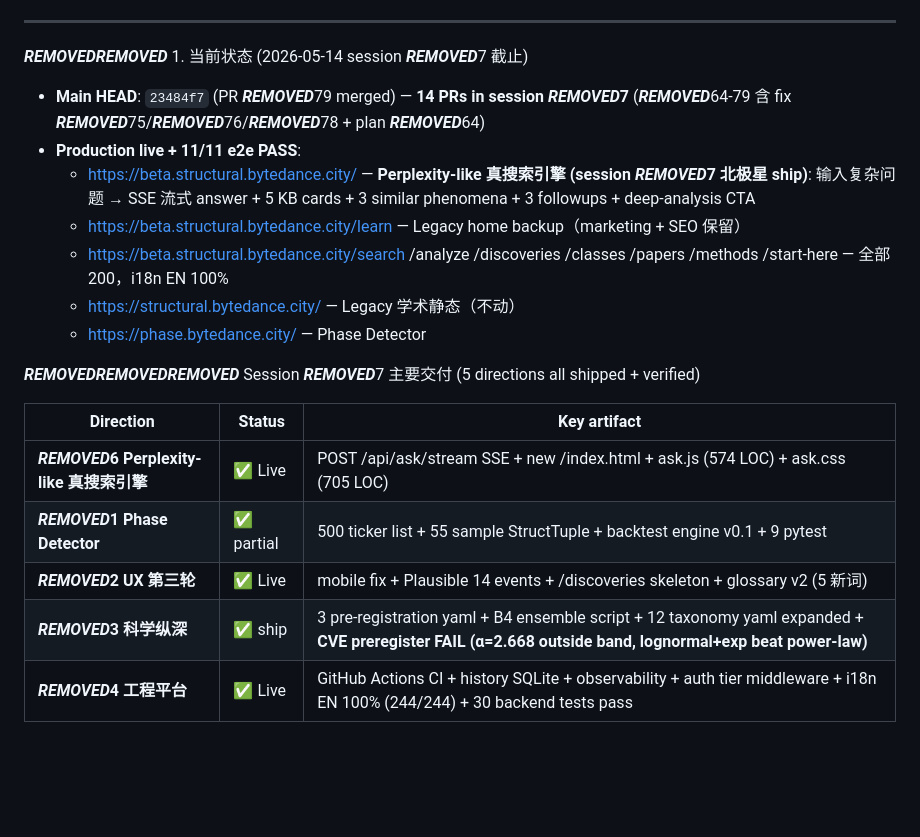
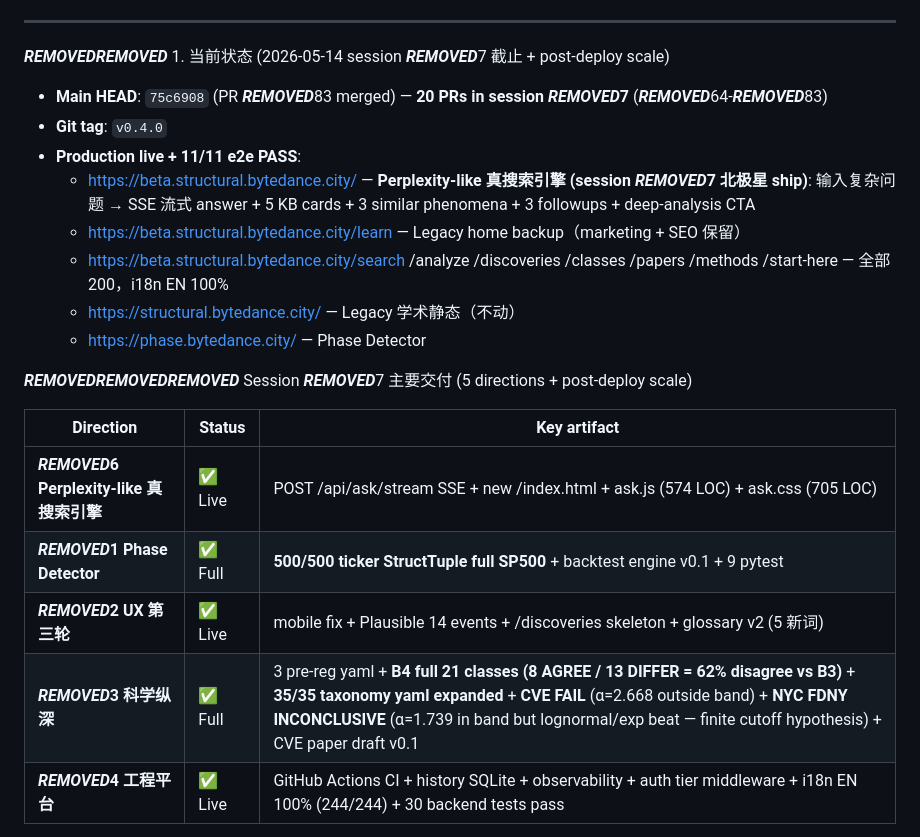
Before and after one commit to dada8899/structural-isomorphism, a Markdown page: docs/sessions/HANDOFF.md, the part around the change. Drawn GitHub-style; blank space fills up the shorter version.

Commit message:
docs(sessions): HANDOFF update — post-deploy scale (500 ticker + B4 full + 35 yaml + NYC FDNY)
20 PRs total in session #7. B4 full ensemble 62% disagree vs B3.

Co-Authored-By: Claude Opus 4.7 (1M context) <noreply@anthropic.com>

```diff
--- a/docs/sessions/HANDOFF.md
+++ b/docs/sessions/HANDOFF.md
@@ -28,9 +28,10 @@ python v4/cli.py status                     ***REMOVED*** 应打印 13 phases +
 
 ---
 
-***REMOVED******REMOVED*** 1. 当前状态 (2026-05-14 session ***REMOVED***7 截止)
+***REMOVED******REMOVED*** 1. 当前状态 (2026-05-14 session ***REMOVED***7 截止 + post-deploy scale)
 
-- **Main HEAD**: `23484f7` (PR ***REMOVED***79 merged) — **14 PRs in session ***REMOVED***7** (***REMOVED***64-79 含 fix ***REMOVED***75/***REMOVED***76/***REMOVED***78 + plan ***REMOVED***64)
+- **Main HEAD**: `75c6908` (PR ***REMOVED***83 merged) — **20 PRs in session ***REMOVED***7** (***REMOVED***64-***REMOVED***83)
+- **Git tag**: `v0.4.0`
 - **Production live + 11/11 e2e PASS**:
   - https://beta.structural.bytedance.city/ — **Perplexity-like 真搜索引擎 (session ***REMOVED***7 北极星 ship)**: 输入复杂问题 → SSE 流式 answer + 5 KB cards + 3 similar phenomena + 3 followups + deep-analysis CTA
   - https://beta.structural.bytedance.city/learn — Legacy home backup（marketing + SEO 保留）
@@ -38,14 +39,14 @@ python v4/cli.py status                     ***REMOVED*** 应打印 13 phases +
   - https://structural.bytedance.city/ — Legacy 学术静态（不动）
   - https://phase.bytedance.city/ — Phase Detector
 
-***REMOVED******REMOVED******REMOVED*** Session ***REMOVED***7 主要交付 (5 directions all shipped + verified)
+***REMOVED******REMOVED******REMOVED*** Session ***REMOVED***7 主要交付 (5 directions + post-deploy scale)
 
 | Direction | Status | Key artifact |
 |---|---|---|
 | *****REMOVED***6 Perplexity-like 真搜索引擎** | ✅ Live | POST /api/ask/stream SSE + new /index.html + ask.js (574 LOC) + ask.css (705 LOC) |
-| *****REMOVED***1 Phase Detector** | ✅ partial | 500 ticker list + 55 sample StructTuple + backtest engine v0.1 + 9 pytest |
+| *****REMOVED***1 Phase Detector** | ✅ Full | **500/500 ticker StructTuple full SP500** + backtest engine v0.1 + 9 pytest |
 | *****REMOVED***2 UX 第三轮** | ✅ Live | mobile fix + Plausible 14 events + /discoveries skeleton + glossary v2 (5 新词) |
-| *****REMOVED***3 科学纵深** | ✅ ship | 3 pre-registration yaml + B4 ensemble script + 12 taxonomy yaml expanded + **CVE preregister FAIL (α=2.668 outside band, lognormal+exp beat power-law)** |
+| *****REMOVED***3 科学纵深** | ✅ Full | 3 pre-reg yaml + **B4 full 21 classes (8 AGREE / 13 DIFFER = 62% disagree vs B3)** + **35/35 taxonomy yaml expanded** + **CVE FAIL** (α=2.668 outside band) + **NYC FDNY INCONCLUSIVE** (α=1.739 in band but lognormal/exp beat — finite cutoff hypothesis) + CVE paper draft v0.1 |
 | *****REMOVED***4 工程平台** | ✅ Live | GitHub Actions CI + history SQLite + observability + auth tier middleware + i18n EN 100% (244/244) + 30 backend tests pass |
 
 ***REMOVED******REMOVED******REMOVED*** Session ***REMOVED***7 PR 表
```
